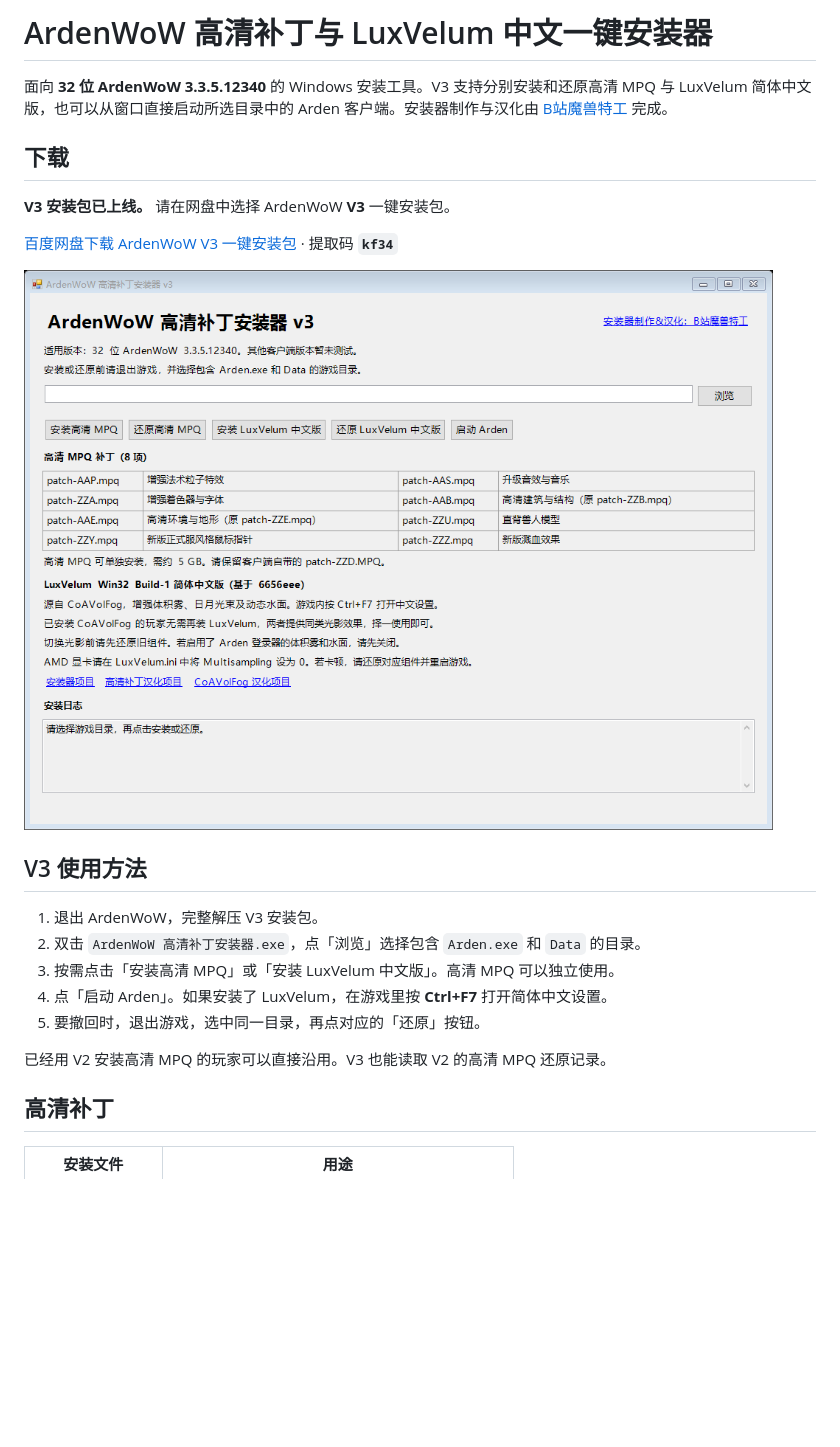
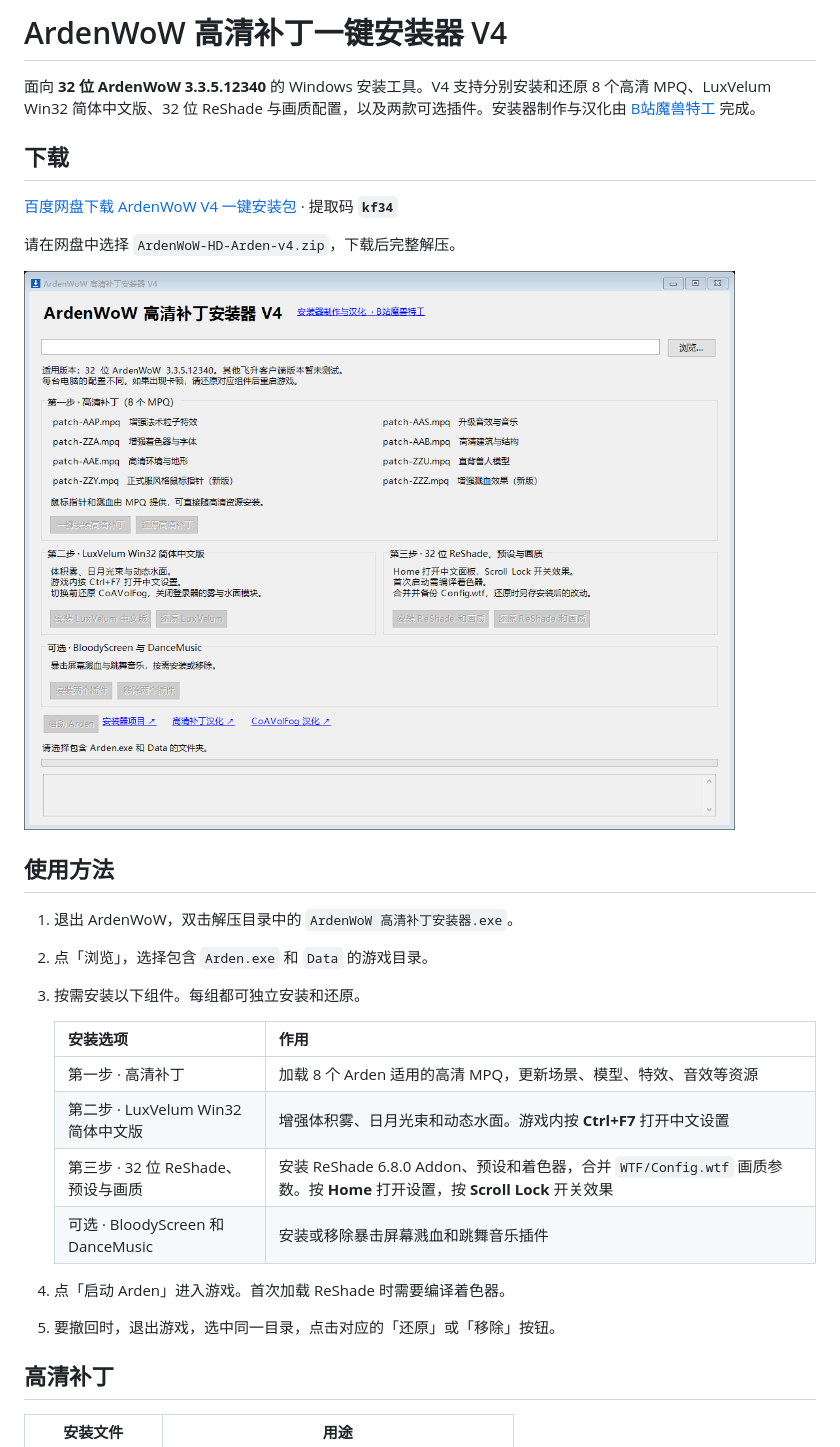
Before and after one commit to moshoutegong/ArdenWoW-HD-Installer-CN, a Markdown page: README.md, the part around one of its changes. Rendered like a GitHub page; pictures changed too: assets/installer-v4.png (added); blank space fills up the shorter version.

Commit message:
Document the ArdenWoW V4 HD installer

```diff
--- a/README.md
+++ b/README.md
@@ -1,24 +1,30 @@
-# ArdenWoW 高清补丁与 LuxVelum 中文一键安装器
+# ArdenWoW 高清补丁一键安装器 V4
 
-面向 **32 位 ArdenWoW 3.3.5.12340** 的 Windows 安装工具。V3 支持分别安装和还原高清 MPQ 与 LuxVelum 简体中文版，也可以从窗口直接启动所选目录中的 Arden 客户端。安装器制作与汉化由 [B站魔兽特工](https://space.bilibili.com/374737088) 完成。
+面向 **32 位 ArdenWoW 3.3.5.12340** 的 Windows 安装工具。V4 支持分别安装和还原 8 个高清 MPQ、LuxVelum Win32 简体中文版、32 位 ReShade 与画质配置，以及两款可选插件。安装器制作与汉化由 [B站魔兽特工](https://space.bilibili.com/374737088) 完成。
 
 ## 下载
 
-**V3 安装包已上线。** 请在网盘中选择 ArdenWoW **V3** 一键安装包。
+[百度网盘下载 ArdenWoW V4 一键安装包](https://pan.baidu.com/s/1UvSjqzH9MYLiAGns51tHlw?pwd=kf34) · 提取码 **`kf34`**
 
-[百度网盘下载 ArdenWoW V3 一键安装包](https://pan.baidu.com/s/1UvSjqzH9MYLiAGns51tHlw?pwd=kf34) · 提取码 **`kf34`**
+请在网盘中选择 `ArdenWoW-HD-Arden-v4.zip`，下载后完整解压。
 
-![ArdenWoW 高清补丁安装器 V3 界面](assets/installer-v3.png)
+![ArdenWoW 高清补丁安装器 V4 界面](assets/installer-v4.png)
 
-## V3 使用方法
+## 使用方法
 
-1. 退出 ArdenWoW，完整解压 V3 安装包。
-2. 双击 `ArdenWoW 高清补丁安装器.exe`，点「浏览」选择包含 `Arden.exe` 和 `Data` 的目录。
-3. 按需点击「安装高清 MPQ」或「安装 LuxVelum 中文版」。高清 MPQ 可以独立使用。
-4. 点「启动 Arden」。如果安装了 LuxVelum，在游戏里按 **Ctrl+F7** 打开简体中文设置。
-5. 要撤回时，退出游戏，选中同一目录，再点对应的「还原」按钮。
+1. 退出 ArdenWoW，双击解压目录中的 `ArdenWoW 高清补丁安装器.exe`。
+2. 点「浏览」，选择包含 `Arden.exe` 和 `Data` 的游戏目录。
+3. 按需安装以下组件。每组都可独立安装和还原。
 
-已经用 V2 安装高清 MPQ 的玩家可以直接沿用。V3 也能读取 V2 的高清 MPQ 还原记录。
+   | 安装选项 | 作用 |
+   | --- | --- |
+   | 第一步 · 高清补丁 | 加载 8 个 Arden 适用的高清 MPQ，更新场景、模型、特效、音效等资源 |
+   | 第二步 · LuxVelum Win32 简体中文版 | 增强体积雾、日月光束和动态水面。游戏内按 **Ctrl+F7** 打开中文设置 |
+   | 第三步 · 32 位 ReShade、预设与画质 | 安装 ReShade 6.8.0 Addon、预设和着色器，合并 `WTF/Config.wtf` 画质参数。按 **Home** 打开设置，按 **Scroll Lock** 开关效果 |
+   | 可选 · BloodyScreen 和 DanceMusic | 安装或移除暴击屏幕溅血和跳舞音乐插件 |
+
+4. 点「启动 Arden」进入游戏。首次加载 ReShade 时需要编译着色器。
+5. 要撤回时，退出游戏，选中同一目录，点击对应的「还原」或「移除」按钮。
 
 ## 高清补丁
 
```
Also changed, not shown: other parts of README.md (+8 -6 lines), CHANGELOG.md (+7 -0 lines).
